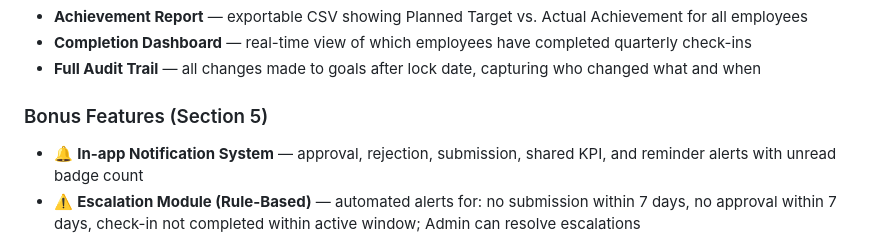
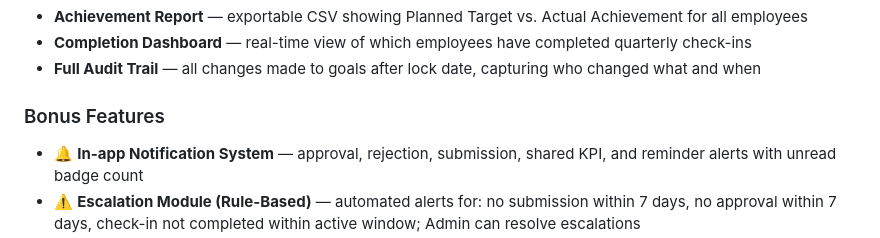
Before and after one commit to nehageete26/AtomQuest, a Markdown page: README.md, the part around the change. Drawn GitHub-style.

```diff
--- a/README.md
+++ b/README.md
@@ -47,7 +47,7 @@
 - **Completion Dashboard** — real-time view of which employees have completed quarterly check-ins
 - **Full Audit Trail** — all changes made to goals after lock date, capturing who changed what and when
 
-### Bonus Features (Section 5)
+### Bonus Features
 - 🔔 **In-app Notification System** — approval, rejection, submission, shared KPI, and reminder alerts with unread badge count
 - ⚠️ **Escalation Module (Rule-Based)** — automated alerts for: no submission within 7 days, no approval within 7 days, check-in not completed within active window; Admin can resolve escalations
 - 📈 **Analytics Module** — employee weighted score chart, goal distribution by Thrust Area, Manager effectiveness dashboard (check-in completion comparison)
```
